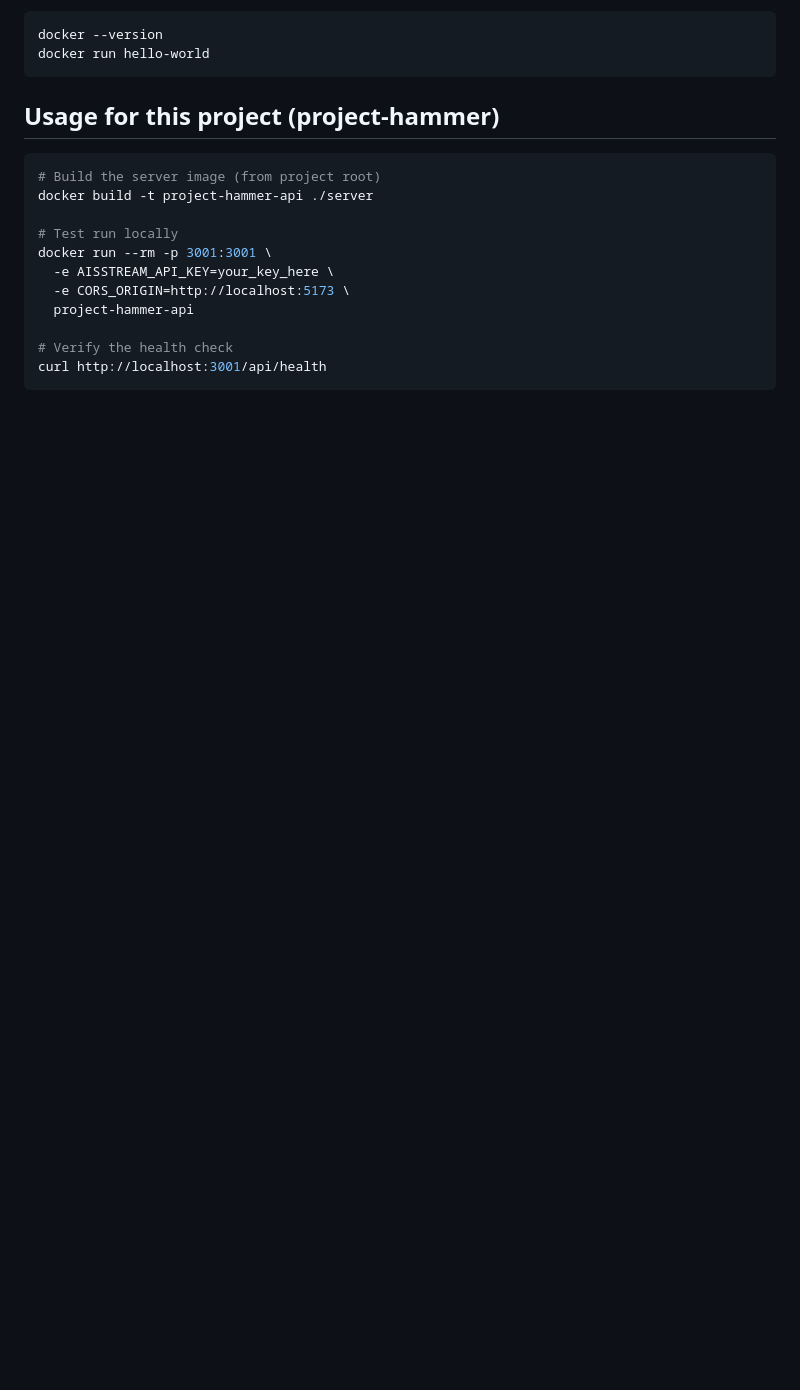
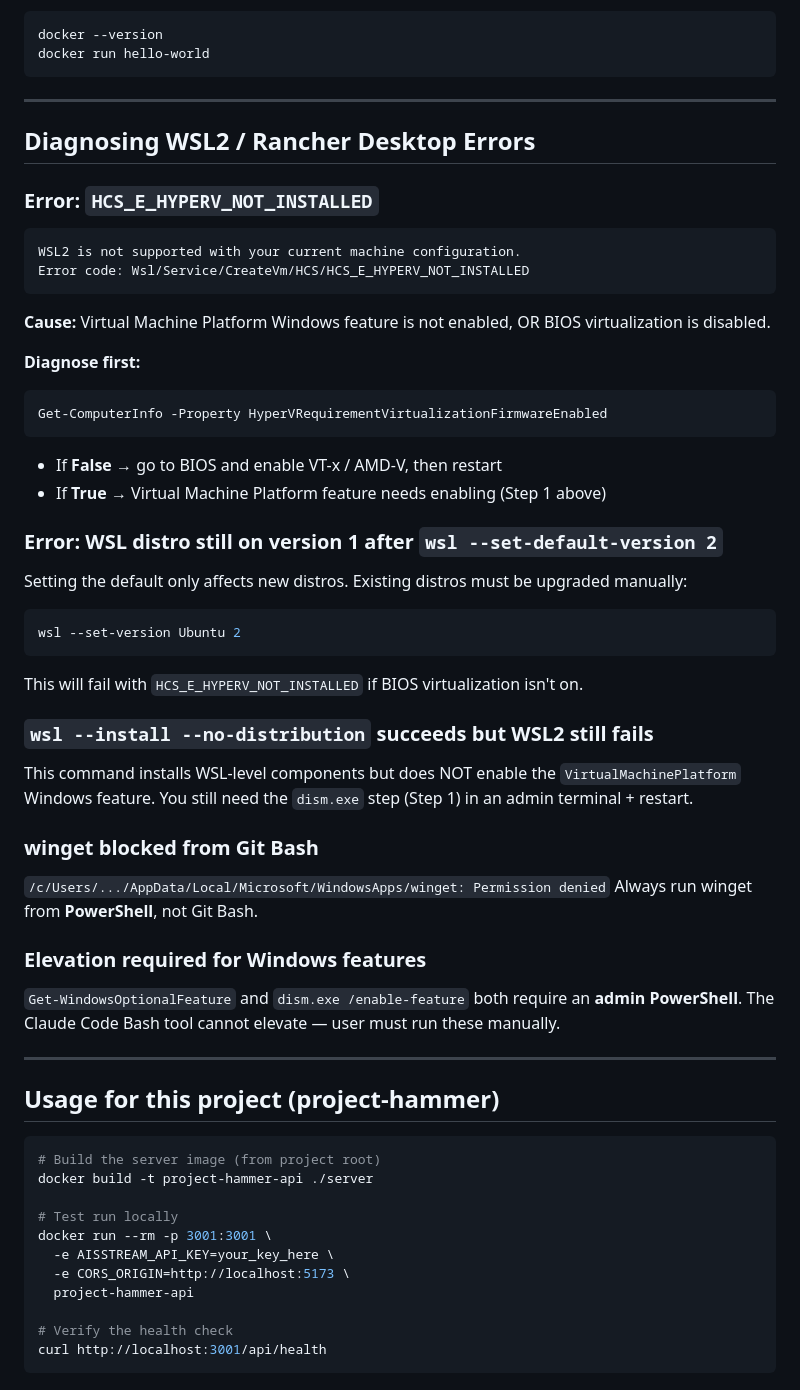
Before and after one commit to 7ports/project-alexandria, a Markdown page: guides/rancher-desktop-windows.md, the part around one of its changes. Drawn GitHub-style; blank space fills up the shorter version.

````diff
--- a/guides/rancher-desktop-windows.md
+++ b/guides/rancher-desktop-windows.md
@@ -44,6 +65,43 @@ After first launch completes (takes a few minutes while it downloads components)
 docker --version
 docker run hello-world
 ```
+
+---
+
+## Diagnosing WSL2 / Rancher Desktop Errors
+
+### Error: `HCS_E_HYPERV_NOT_INSTALLED`
+```
+WSL2 is not supported with your current machine configuration.
+Error code: Wsl/Service/CreateVm/HCS/HCS_E_HYPERV_NOT_INSTALLED
+```
+**Cause:** Virtual Machine Platform Windows feature is not enabled, OR BIOS virtualization is disabled.
+
+**Diagnose first:**
+```powershell
+Get-ComputerInfo -Property HyperVRequirementVirtualizationFirmwareEnabled
+```
+- If **False** → go to BIOS and enable VT-x / AMD-V, then restart
+- If **True** → Virtual Machine Platform feature needs enabling (Step 1 above)
+
+### Error: WSL distro still on version 1 after `wsl --set-default-version 2`
+Setting the default only affects new distros. Existing distros must be upgraded manually:
+```powershell
+wsl --set-version Ubuntu 2
+```
+This will fail with `HCS_E_HYPERV_NOT_INSTALLED` if BIOS virtualization isn't on.
+
+### `wsl --install --no-distribution` succeeds but WSL2 still fails
+This command installs WSL-level components but does NOT enable the `VirtualMachinePlatform` Windows feature. You still need the `dism.exe` step (Step 1) in an admin terminal + restart.
+
+### winget blocked from Git Bash
+`/c/Users/.../AppData/Local/Microsoft/WindowsApps/winget: Permission denied`
+Always run winget from **PowerShell**, not Git Bash.
+
+### Elevation required for Windows features
+`Get-WindowsOptionalFeature` and `dism.exe /enable-feature` both require an **admin PowerShell**. The Claude Code Bash tool cannot elevate — user must run these manually.
+
+---
 
 ## Usage for this project (project-hammer)
 ```bash
````
Also changed, not shown: other parts of guides/rancher-desktop-windows.md (+46 -32 lines).
